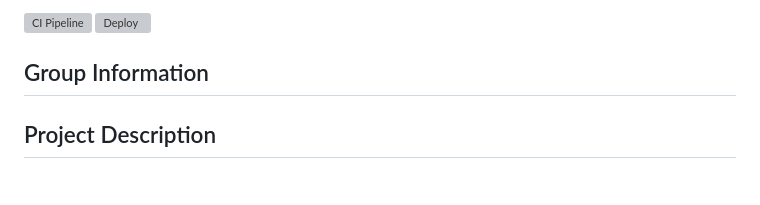
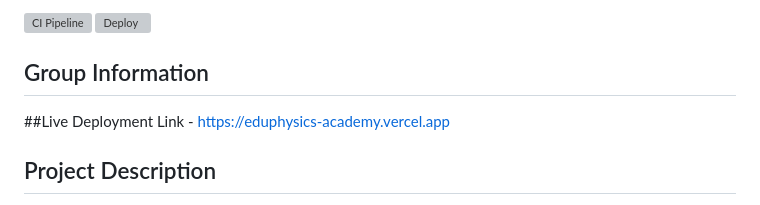
Before and after one commit to E-Dasun-Manjitha/Tuition-Class-Management-System, a Markdown page: README.md, the part around the change. Rendered like a GitHub page; grey boxes are pictures that could not be loaded.

Commit message:
Add live deployment link to README
Added live deployment link to the README.

```diff
--- a/README.md
+++ b/README.md
@@ -8,7 +8,7 @@ A web application for managing tuition class registrations, payments, and studen
 ## Group Information
 
 
-
+##Live Deployment Link - https://eduphysics-academy.vercel.app
 ## Project Description
 
 This is a tuition class management system we built for managing Physical Science classes. The system allows students to register online and upload their payment receipts. Admins can then verify payments and manage all student records from a dashboard.
```
